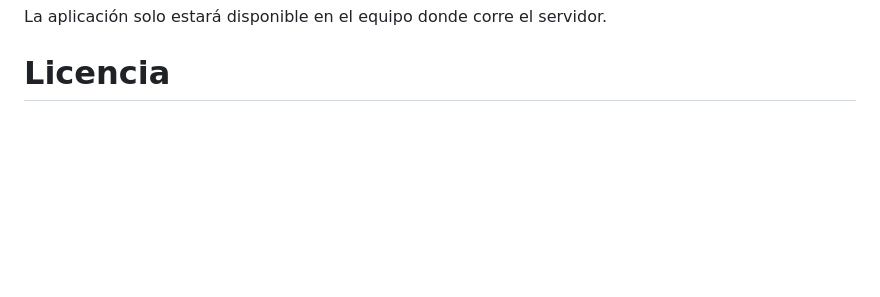
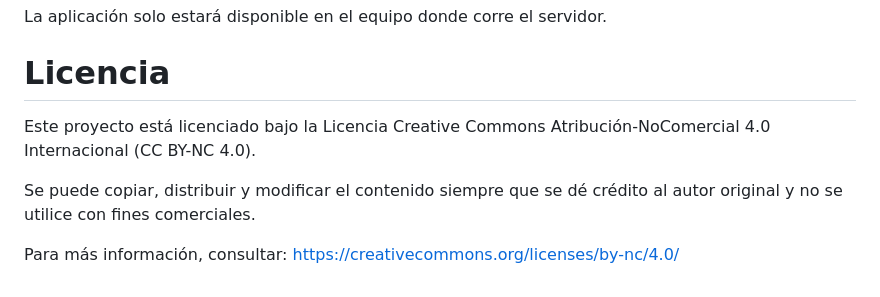
Before and after one commit to 4ndrees/TFG, a Markdown page: README.md, the part around the change. GitHub-like rendering; blank space fills up the shorter version.

Commit message:
Update README.md License

```diff
--- a/README.md
+++ b/README.md
@@ -86,3 +86,8 @@ Abra su navegador en
 La aplicación solo estará disponible en el equipo donde corre el servidor.
 
 # Licencia
+Este proyecto está licenciado bajo la Licencia Creative Commons Atribución-NoComercial 4.0 Internacional (CC BY-NC 4.0).
+
+Se puede copiar, distribuir y modificar el contenido siempre que se dé crédito al autor original y no se utilice con fines comerciales.
+
+Para más información, consultar: https://creativecommons.org/licenses/by-nc/4.0/
```
